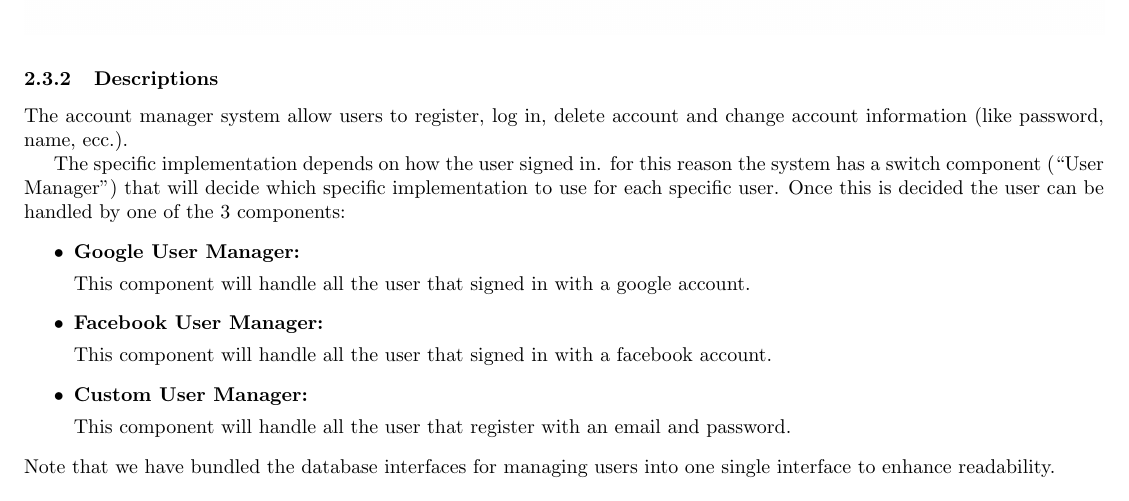
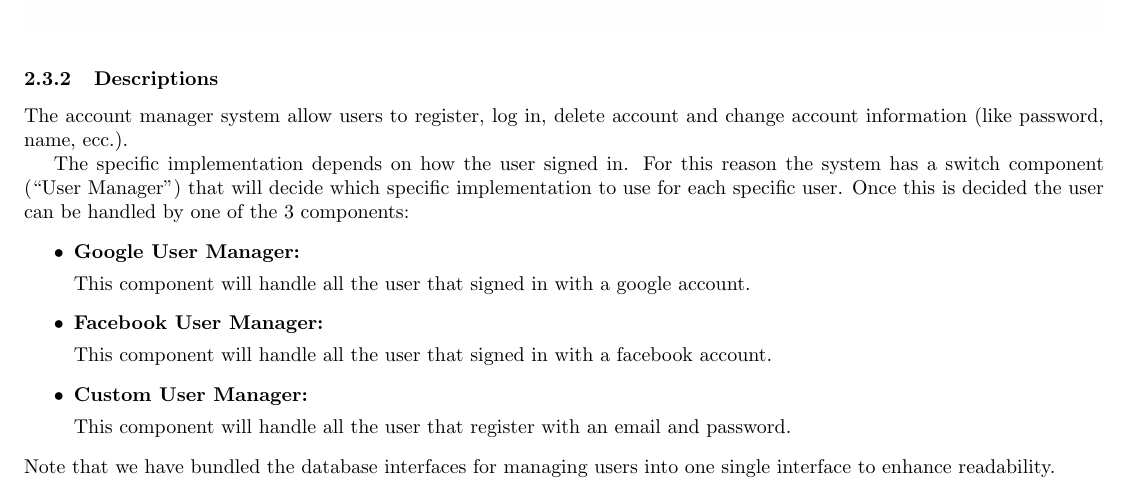
Before and after one commit to lucaSartore/MindMerge, a LaTeX document (deliverable_1/d1.tex): part of page 5 of 9, cut so that both start at the same text. Compiled offline with pdfLaTeX.

Commit message:
fix typo

```diff
--- a/deliverable_1/d1.tex
+++ b/deliverable_1/d1.tex
@@ -115,7 +115,7 @@ The notification manager system has 2 specific tasks:
 \subsubsection{Descriptions}
 The account manager system allow users to register, log in, delete account and change account information (like password, name, ecc.).
 
-The specific implementation depends on how the user signed in. for this reason the system has a switch component (``User Manager'')
+The specific implementation depends on how the user signed in. For this reason the system has a switch component (``User Manager'')
 that will decide which specific implementation to use for each specific user. Once this is decided the user
 can be handled by one of the 3 components:
 \begin{itemize}
```
